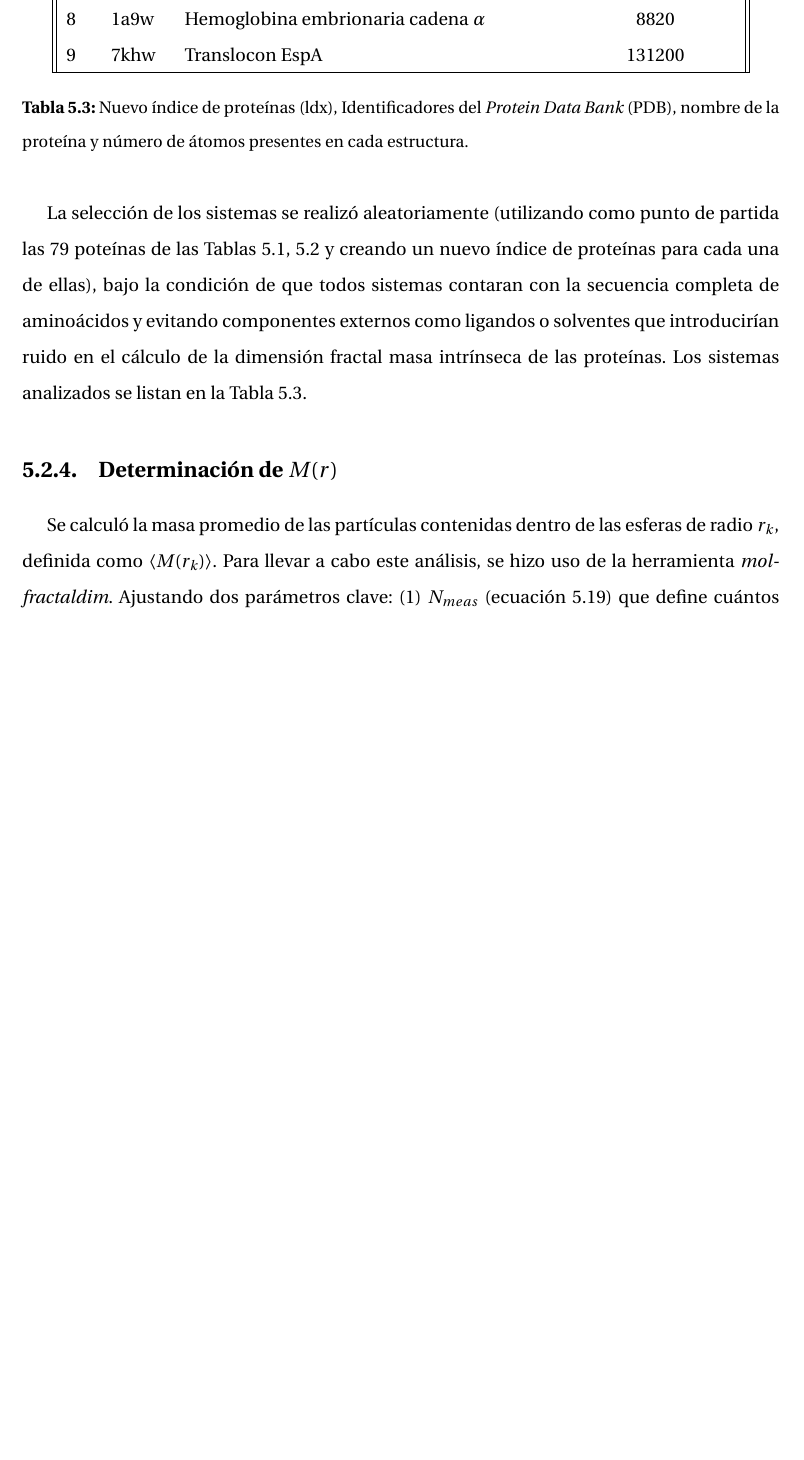
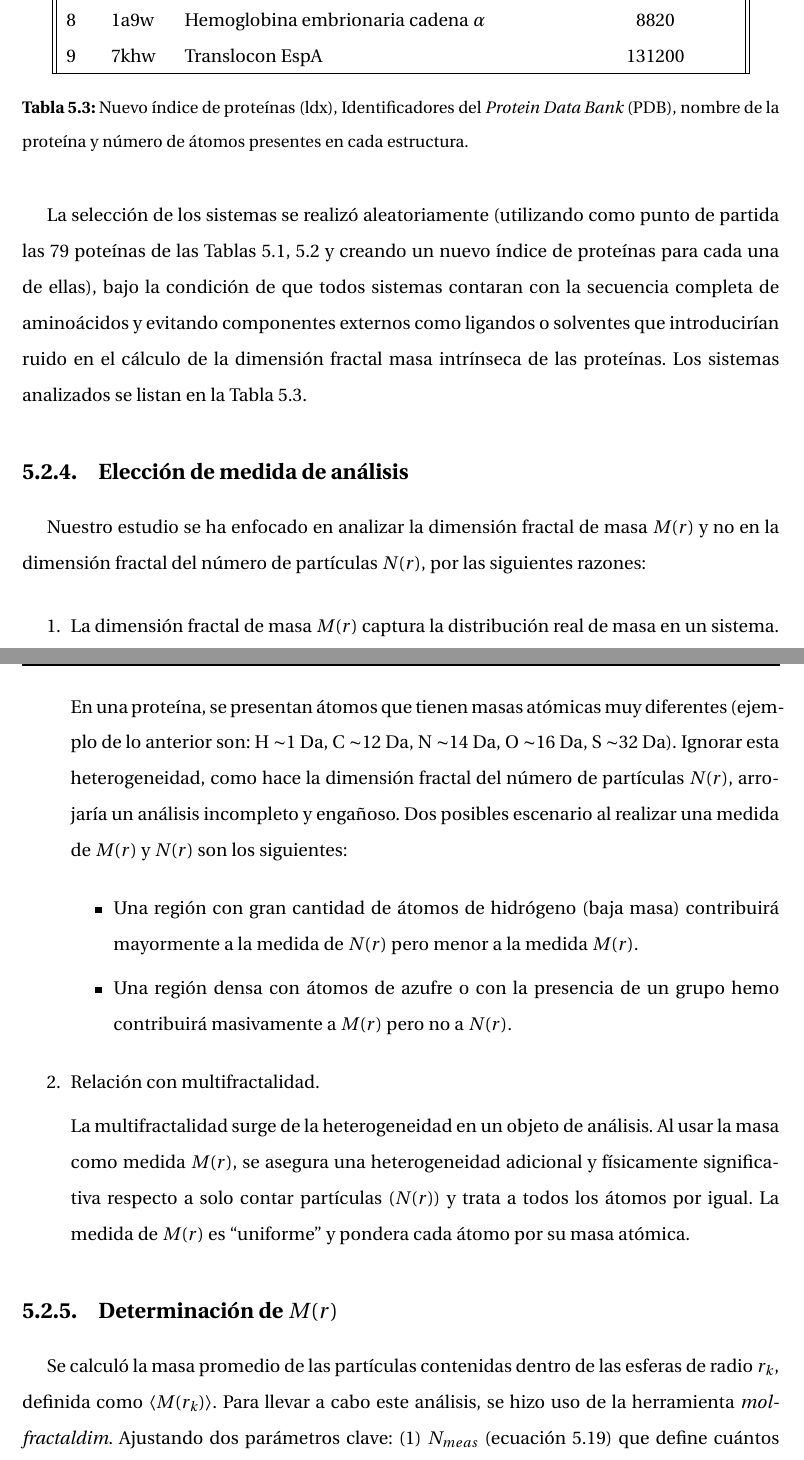
Before and after one commit to Edgargj/MasterThesisInChemistry, a LaTeX thesis (tesis.tex, which reads chapters/resultados.tex): part of page 54 of 79 before the commit and two parts of pages 54 and 55 of 80 after it, the two joined at a grey line, cut so that both start at the same text, the shorter picture padded with empty space. Compiled offline with pdfLaTeX.

Commit message:
Resultado

```diff
--- a/chapters/resultados.tex
+++ b/chapters/resultados.tex
@@ -460,6 +460,27 @@ Posteriormente, los valores de $\langle N(r_k) \rangle$, $\langle M(r_k) \rangle
  	La selecci\'{o}n de los sistemas se realiz\'{o} aleatoriamente (utilizando como punto de partida las 79 pote\'{i}nas de las Tablas \ref{Tabla:ids79(1)}, \ref{Tabla:ids79(2)} y creando un nuevo \'{i}ndice de prote\'{i}nas para cada una de ellas), bajo la condici\'{o}n de que todos sistemas contaran con la secuencia completa de amino\'{a}cidos y evitando componentes externos como ligandos o solventes que introducir\'{i}an ruido en el c\'{a}lculo de la dimensi\'{o}n fractal masa intr\'{i}nseca de las prote\'{i}nas. Los sistemas analizados se listan en la Tabla \ref{Tabla:ids9}.
 
 
+	\subsection{Elección de medida de análisis}
+
+	 Nuestro estudio se ha enfocado en analizar la dimensi\'{o}n fractal de masa $M(r)$ y no en la dimensi\'{o}n fractal del n\'{u}mero de part\'{i}culas $N(r)$, por las siguientes razones:
+
+	 \begin{enumerate}
+	 	\item La dimensi\'{o}n fractal de masa $M(r)$ captura la distribución real de masa en un sistema.
+
+	 	En una proteína, se presentan átomos que tienen masas atómicas muy diferentes (ejemplo de lo anterior son: H $\sim$1 Da, C $\sim$12 Da, N $\sim$14 Da, O $\sim$16 Da, S $\sim$32 Da). Ignorar esta heterogeneidad, como hace la dimensi\'{o}n fractal del n\'{u}mero de part\'{i}culas $N(r)$, arrojaría un análisis incompleto y engañoso. Dos posibles escenario al realizar una medida de $M(r)$ y $N(r)$ son los siguientes:
+
+	 	 \begin{itemize}
+	 	 	\item Una región con gran cantidad de átomos de hidrógeno (baja masa) contribuirá mayormente a la medida de $N(r)$ pero menor a la medida $M(r)$.
+
+	 	 	\item Una región densa con átomos de azufre o con la presencia de un grupo hemo contribuirá masivamente a $M(r)$ pero no a $N(r)$.
+	 	 \end{itemize}
+
+		\item Relación con multifractalidad.
+
+		La multifractalidad surge de la heterogeneidad en un objeto de análisis. Al usar la masa como medida $M(r)$, se asegura una heterogeneidad adicional y físicamente significativa respecto a solo contar partículas ($N(r)$) y trata a todos los átomos por igual. La medida de $M(r)$ es ``uniforme'' y pondera cada átomo por su masa atómica.
+
+	 \end{enumerate}
+
 
 	\subsection{Determinaci\'{o}n de $M(r)$}
 	\label{sec:detM(r)}
```
Also changed, not shown: chapters/antecedentes.tex (+2 -2 lines).
